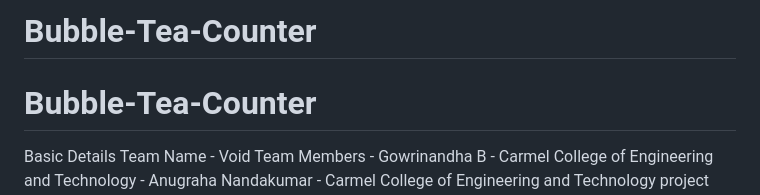
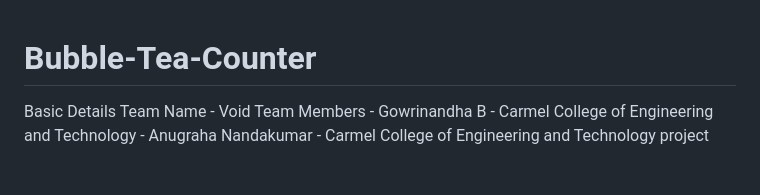
Before and after one commit to Gowrinandha/BubbleTeaCounter, a Markdown page: README.md, the part around the change. Drawn GitHub-style; blank space fills up the shorter version.

```diff
--- a/README.md
+++ b/README.md
@@ -1,4 +1,3 @@
-# Bubble-Tea-Counter
 # Bubble-Tea-Counter
 Basic Details
 Team Name - Void
```
